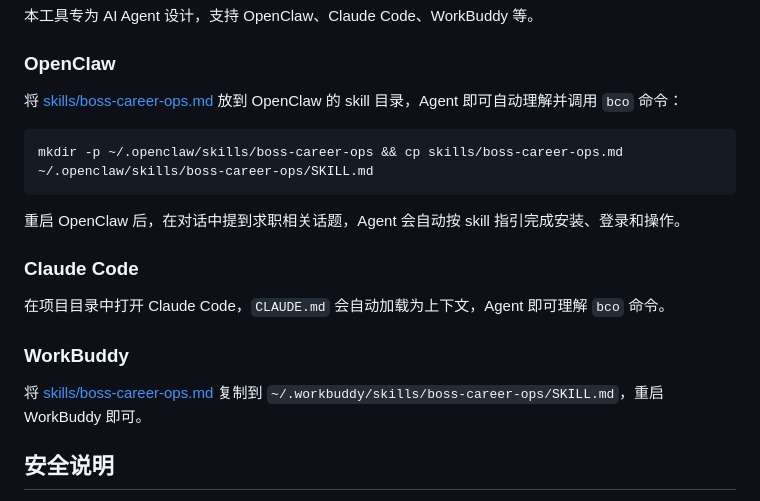
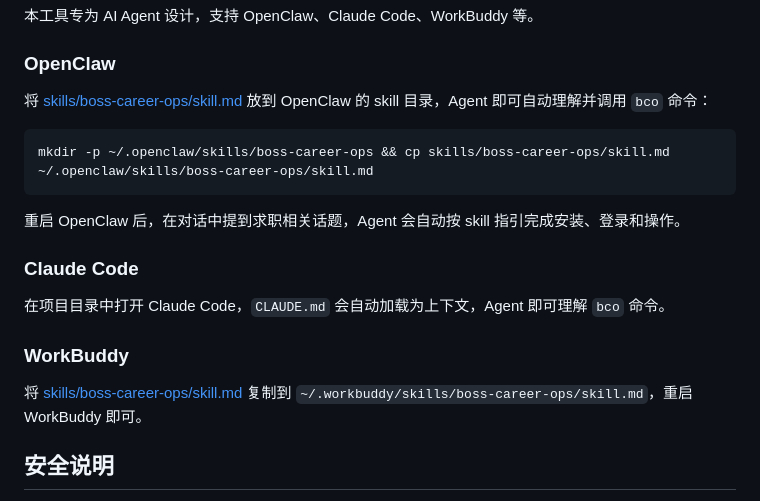
Before and after one commit to maimaigptlink9/boss-career-ops, a Markdown page: README.md, the part around the change. Rendered like a GitHub page.

Commit message:
refactor: 重命名 skill 文件为 skills/boss-career-ops/skill.md 以兼容 OpenClaw/QClaw 命名规范

````diff
--- a/README.md
+++ b/README.md
@@ -197,10 +197,10 @@ auto_action:
 
 ### OpenClaw
 
-将 [skills/boss-career-ops.md](skills/boss-career-ops.md) 放到 OpenClaw 的 skill 目录，Agent 即可自动理解并调用 `bco` 命令：
+将 [skills/boss-career-ops/skill.md](skills/boss-career-ops/skill.md) 放到 OpenClaw 的 skill 目录，Agent 即可自动理解并调用 `bco` 命令：
 
 ```bash
-mkdir -p ~/.openclaw/skills/boss-career-ops && cp skills/boss-career-ops.md ~/.openclaw/skills/boss-career-ops/SKILL.md
+mkdir -p ~/.openclaw/skills/boss-career-ops && cp skills/boss-career-ops/skill.md ~/.openclaw/skills/boss-career-ops/skill.md
 ```
 
 重启 OpenClaw 后，在对话中提到求职相关话题，Agent 会自动按 skill 指引完成安装、登录和操作。
@@ -211,7 +211,7 @@ mkdir -p ~/.openclaw/skills/boss-career-ops && cp skills/boss-career-ops.md ~/.o
 
 ### WorkBuddy
 
-将 [skills/boss-career-ops.md](skills/boss-career-ops.md) 复制到 `~/.workbuddy/skills/boss-career-ops/SKILL.md`，重启 WorkBuddy 即可。
+将 [skills/boss-career-ops/skill.md](skills/boss-career-ops/skill.md) 复制到 `~/.workbuddy/skills/boss-career-ops/skill.md`，重启 WorkBuddy 即可。
 
 ## 安全说明
 
````
Also changed, not shown: skills/boss-career-ops/skill.md (renamed from skills/boss-career-ops.md).
